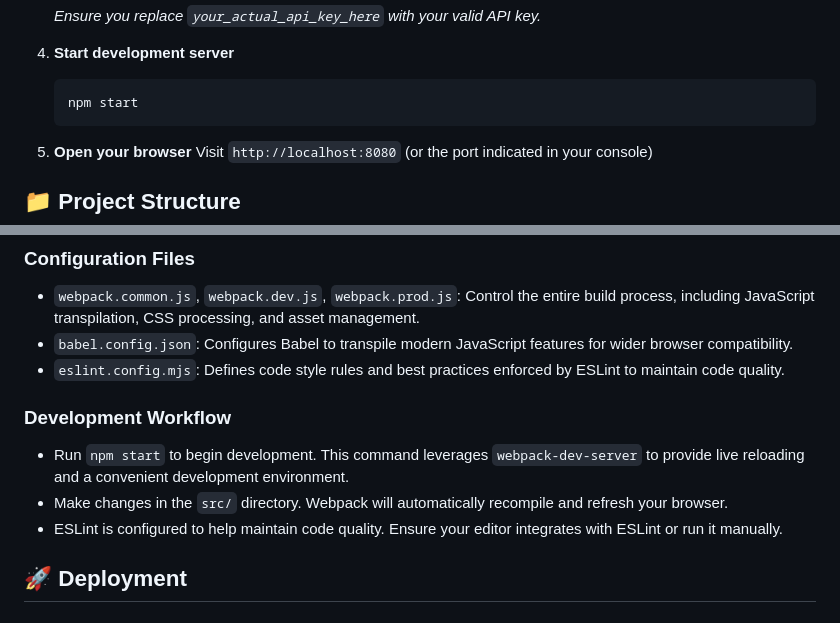
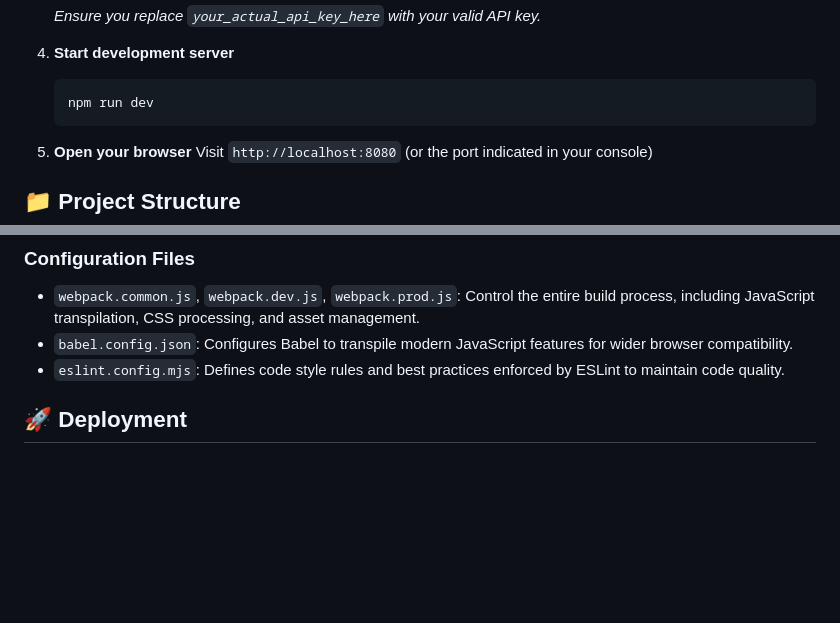
Before and after one commit to Franchuphone/weather-app, a Markdown page: README.md, 2 parts joined by grey strips. GitHub-like rendering; blank space fills up the shorter version.

Commit message:
Fix some errors on explanations

````diff
--- a/README.md
+++ b/README.md
@@ -72,7 +72,7 @@ Before you begin, ensure you have the following installed:
 
 4.  **Start development server**
     ```bash
-    npm start
+    npm run dev
     ```
 
 5.  **Open your browser**
@@ -109,11 +109,6 @@ The application expects an API key for the weather service to be available in th
 -   `webpack.common.js`, `webpack.dev.js`, `webpack.prod.js`: Control the entire build process, including JavaScript transpilation, CSS processing, and asset management.
 -   `babel.config.json`: Configures Babel to transpile modern JavaScript features for wider browser compatibility.
 -   `eslint.config.mjs`: Defines code style rules and best practices enforced by ESLint to maintain code quality.
-
-### Development Workflow
--   Run `npm start` to begin development. This command leverages `webpack-dev-server` to provide live reloading and a convenient development environment.
--   Make changes in the `src/` directory. Webpack will automatically recompile and refresh your browser.
--   ESLint is configured to help maintain code quality. Ensure your editor integrates with ESLint or run it manually.
 
 ## 🚀 Deployment
 
````
